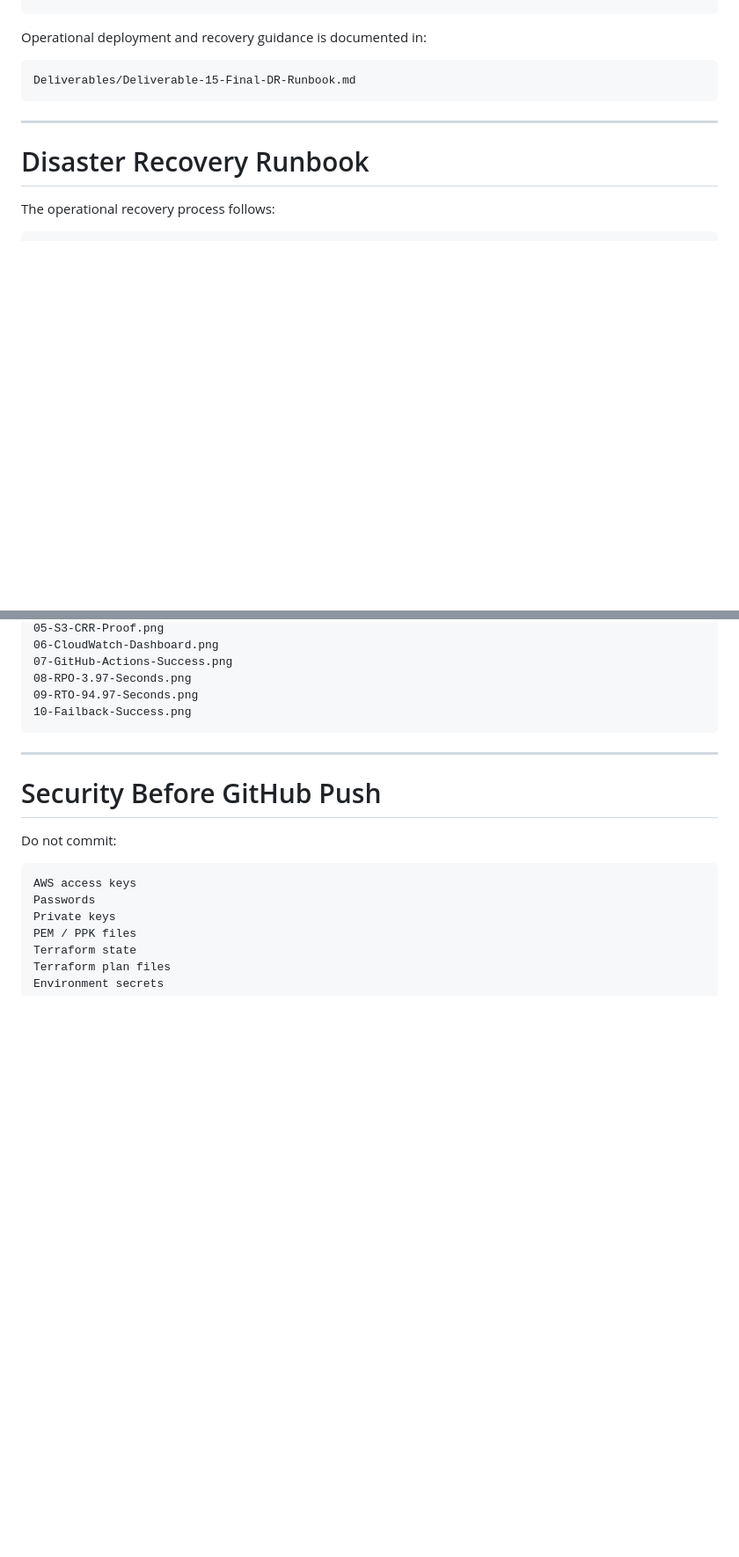
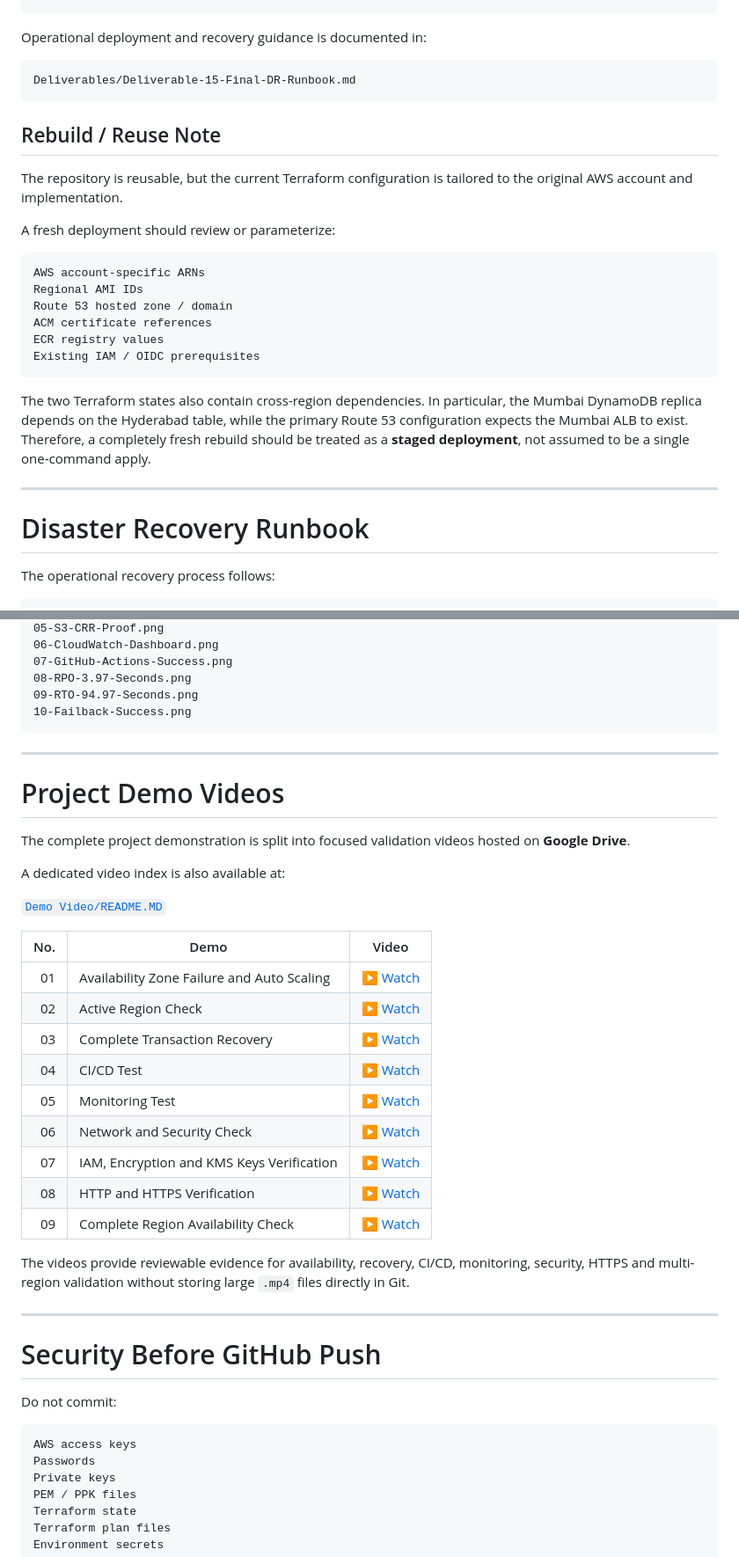
Before and after one commit to sujithsumo-cloud/ELITE-SPARK, a Markdown page: README.md, 2 parts joined by grey strips. Shown at 88% size. GitHub-like rendering; blank space fills up the shorter version.

````diff
--- a/README.md
+++ b/README.md
@@ -730,7 +771,25 @@ Operational deployment and recovery guidance is documented in:
 Deliverables/Deliverable-15-Final-DR-Runbook.md
 ```
 
+## Rebuild / Reuse Note
+
+The repository is reusable, but the current Terraform configuration is tailored to the original AWS account and implementation.
+
+A fresh deployment should review or parameterize:
+
+```text
+AWS account-specific ARNs
+Regional AMI IDs
+Route 53 hosted zone / domain
+ACM certificate references
+ECR registry values
+Existing IAM / OIDC prerequisites
+```
+
+The two Terraform states also contain cross-region dependencies. In particular, the Mumbai DynamoDB replica depends on the Hyderabad table, while the primary Route 53 configuration expects the Mumbai ALB to exist. Therefore, a completely fresh rebuild should be treated as a **staged deployment**, not assumed to be a single one-command apply.
+
 ---
+
 
 # Disaster Recovery Runbook
 
@@ -816,6 +875,30 @@ Example:
 
 ---
 
+# Project Demo Videos
+
+The complete project demonstration is split into focused validation videos hosted on **Google Drive**.
+
+A dedicated video index is also available at:
+
+[`Demo Video/README.MD`](Demo%20Video/README.MD)
+
+| No. | Demo | Video |
+|---:|---|---|
+| 01 | Availability Zone Failure and Auto Scaling | [▶ Watch](https://drive.google.com/file/d/1ClLwATjsXi_y_BDgHpp3AgO3NqTCRBP8/view?usp=drive_link) |
+| 02 | Active Region Check | [▶ Watch](https://drive.google.com/file/d/1-OfyEreYlinqHEO5MifkdF4nAKzXDE95/view?usp=drive_link) |
+| 03 | Complete Transaction Recovery | [▶ Watch](https://drive.google.com/file/d/1bjIPfEAOFo1m3PxTvULeJ8v_nHvXCLUk/view?usp=drive_link) |
+| 04 | CI/CD Test | [▶ Watch](https://drive.google.com/file/d/18tbpd5lxeT-WMkI7tstESVbmHuY1oI-E/view?usp=drive_link) |
+| 05 | Monitoring Test | [▶ Watch](https://drive.google.com/file/d/1THwAnX4JPX8k0YI-qGbaSI014VwJDE71/view?usp=drive_link) |
+| 06 | Network and Security Check | [▶ Watch](https://drive.google.com/file/d/1vYNH7PrsL4191c9poBR6Bjq29WBdLWz6/view?usp=drive_link) |
+| 07 | IAM, Encryption and KMS Keys Verification | [▶ Watch](https://drive.google.com/file/d/1-CJulPL5Jt2RiaX0K0fSPe7xu2CfKrlL/view?usp=drive_link) |
+| 08 | HTTP and HTTPS Verification | [▶ Watch](https://drive.google.com/file/d/1Me74nMLWYZUi1E5f5L8MoSZrmPMZMzly/view?usp=drive_link) |
+| 09 | Complete Region Availability Check | [▶ Watch](https://drive.google.com/file/d/1dM2O1UBoqMKZbrZ4Eu6f62YZTbDIXXfR/view?usp=drive_link) |
+
+The videos provide reviewable evidence for availability, recovery, CI/CD, monitoring, security, HTTPS and multi-region validation without storing large `.mp4` files directly in Git.
+
+---
+
 # Security Before GitHub Push
 
 Do not commit:
````
Also changed, not shown: other parts of README.md (+74 -9 lines).
